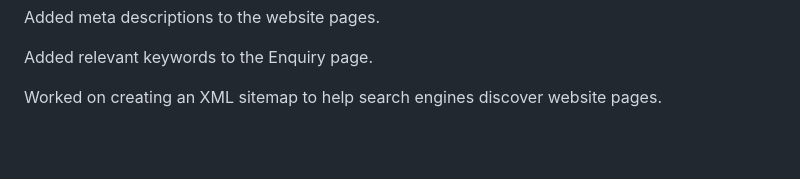
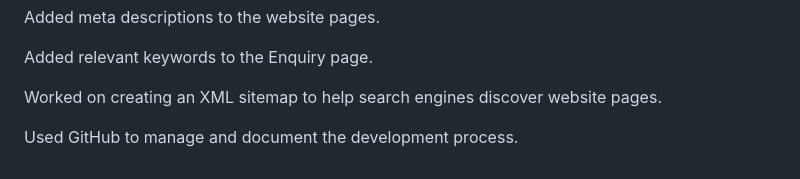
Before and after one commit to KABELOSTINN/Pink-world-, a Markdown page: README.md, the part around the change. Rendered like a GitHub page; blank space fills up the shorter version.

Commit message:
Add documentation for GitHub usage
Documented the use of GitHub for managing the development process.

```diff
--- a/README.md
+++ b/README.md
@@ -176,3 +176,5 @@ Added meta descriptions to the website pages.
 Added relevant keywords to the Enquiry page.
 
 Worked on creating an XML sitemap to help search engines discover website pages.
+
+Used GitHub to manage and document the development process.
```
